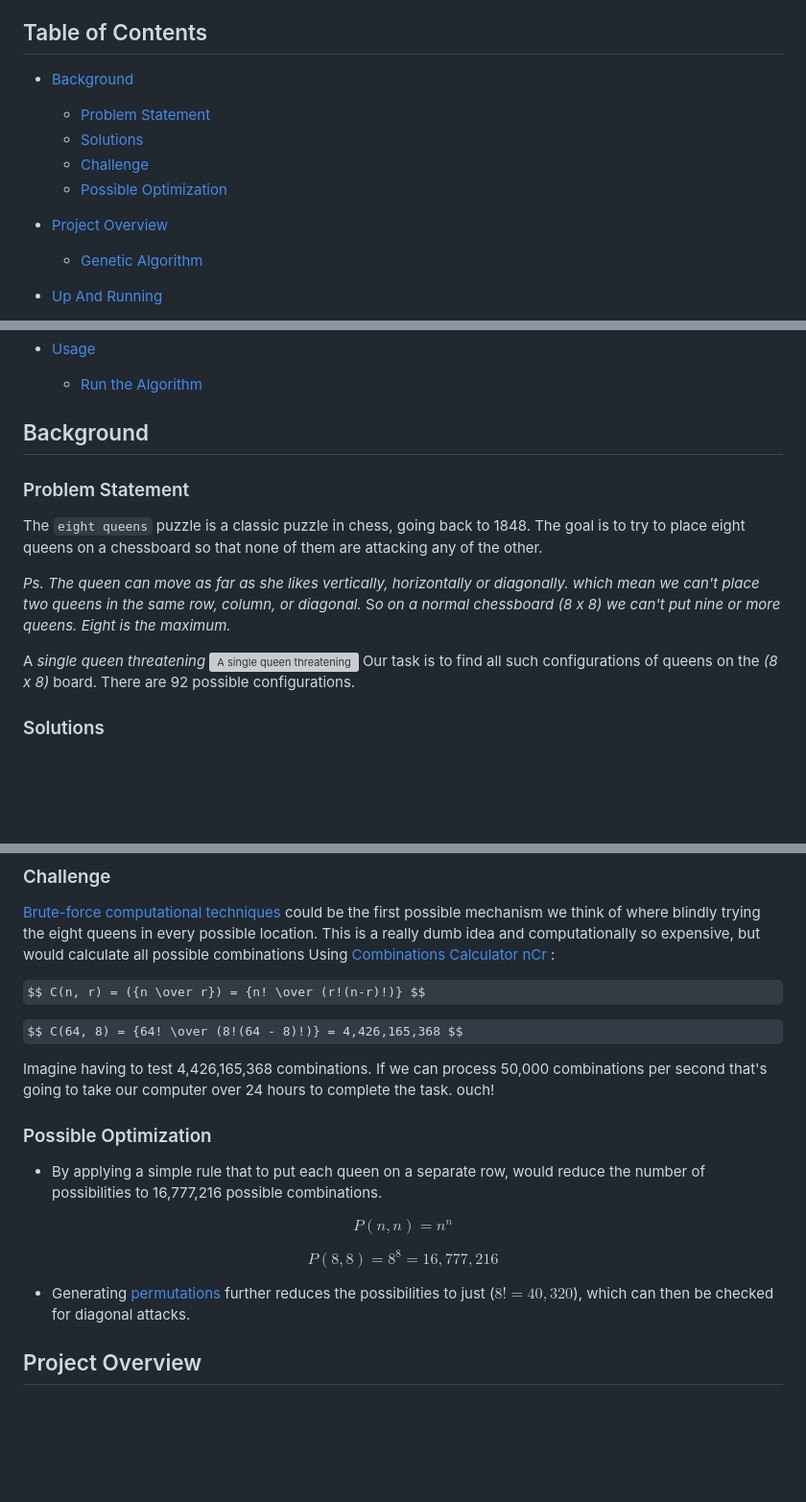
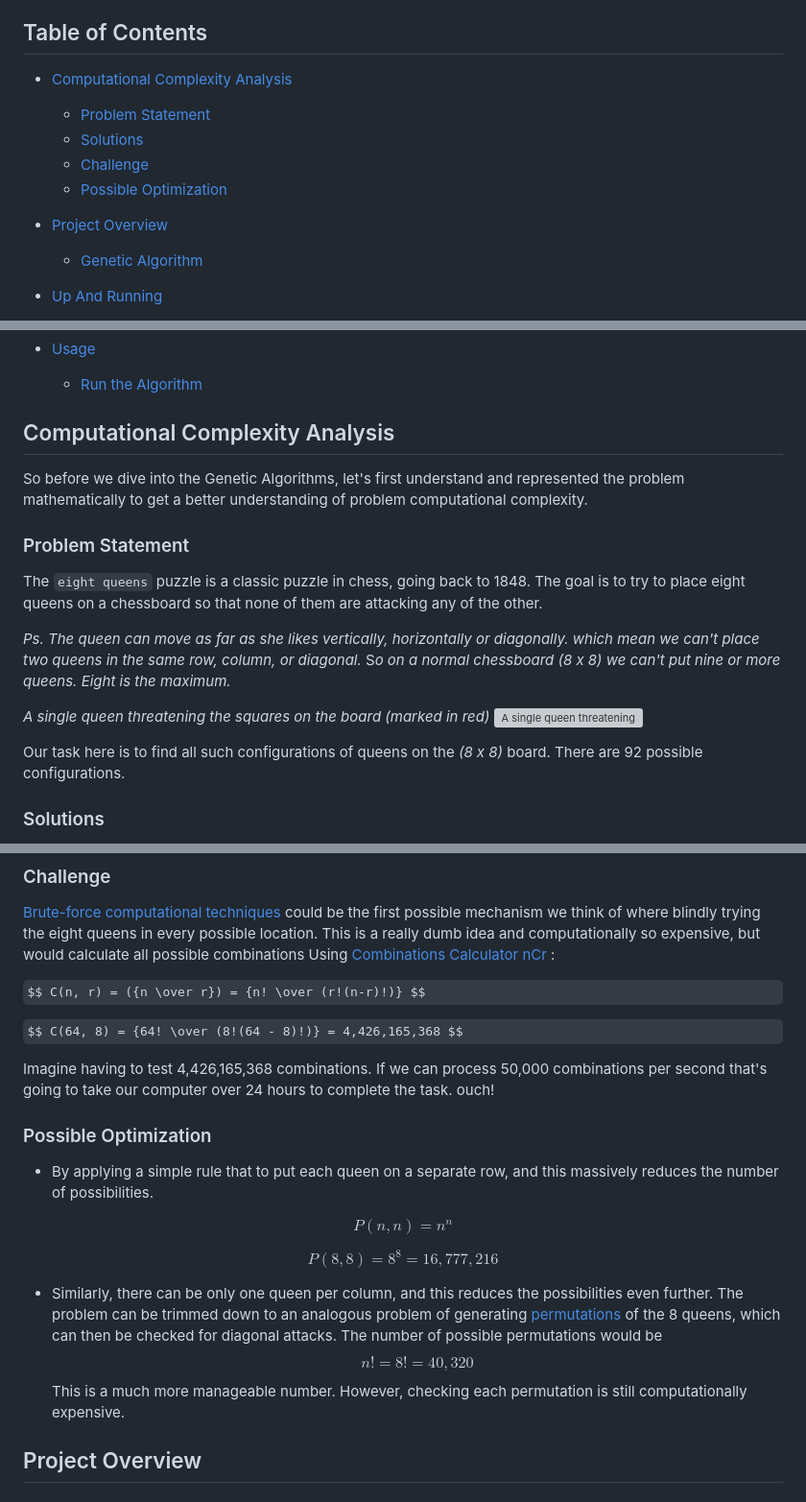
Before and after one commit to NassarX/nqueens-optimization, a Markdown page: README.md, 3 parts joined by grey strips. Shown: that part at 96% size. GitHub-like rendering; some formulas as TeX source; blank space fills up the shorter version; grey boxes are pictures that could not be loaded.

```diff
--- a/README.md
+++ b/README.md
@@ -7,7 +7,7 @@ More information about the puzzle can be found on [Wikipedia](https://en.wikiped
 Or you can watch [this video](https://youtu.be/jPcBU0Z2Hj8) to get a better understanding of the problem.
 
 ## Table of Contents
-- [Background](#background)
+- [Computational Complexity Analysis](#computational-complexity-analysis)
   - [Problem Statement](#problem-statement)
   - [Solutions](#solutions)
   - [Challenge](#challenge)
@@ -31,7 +31,9 @@ Or you can watch [this video](https://youtu.be/jPcBU0Z2Hj8) to get a better unde
   - [Run the Algorithm](#run-the-algorithm)
 
 
-## Background
+## Computational Complexity Analysis
+
+So before we dive into the Genetic Algorithms, let's first understand and represented the problem mathematically to get a better understanding of problem computational complexity.
 
 ### Problem Statement
 
@@ -39,9 +41,11 @@ The `eight queens` puzzle is a classic puzzle in chess, going back to 1848. The
 
 *Ps. The queen can move as far as she likes vertically, horizontally or diagonally. which mean we can't place two queens in the same row, column, or diagonal.* S*o on a normal chessboard (8 x 8) we can't put nine or more queens. Eight is the maximum.*
 
-A *single queen threatening*
+*A single queen threatening the squares on the board (marked in red)*
 ![A *single queen threatening*](assets/queen_threatens.svg)
-Our task is to find all such configurations of queens on the *(8 x 8)* board. There are 92 possible configurations.
+
+
+Our task here is to find all such configurations of queens on the *(8 x 8)* board. There are 92 possible configurations.
 
 ### Solutions
 
@@ -54,7 +58,6 @@ All fundamental solutions are presented below:
 
 [Brute-force computational techniques](https://en.wikipedia.org/wiki/Brute-force_search)  could be the first possible mechanism we think of where blindly trying the eight queens in every possible location. This is a really dumb idea and computationally so expensive, but would calculate all possible combinations Using [Combinations Calculator nCr](https://www.calculatorsoup.com/calculators/discretemathematics/combinations.php) :
 
-
 $$ C(n, r) = ({n \over r}) = {n! \over (r!(n-r)!)} $$
 
 $$ C(64, 8) = {64! \over (8!(64 - 8)!)} = 4,426,165,368 $$
@@ -63,14 +66,16 @@ Imagine having to test 4,426,165,368 combinations. If we can process 50,000 comb
 
 ### Possible Optimization
 
-- By applying a simple rule that to put each queen on a separate row, would reduce the number of possibilities to 16,777,216 possible combinations.
+- By applying a simple rule that to put each queen on a separate row, and this massively reduces the number of possibilities.
 
 $$ P(n,n) = n^n $$
 
 $$ P(8,8) = 8^8 = 16,777,216 $$
 
-- Generating [permutations](https://en.wikipedia.org/wiki/Permutation) further reduces the possibilities to just ($8! = 40,320$), which can then be checked for diagonal attacks.
-
+- Similarly, there can be only one queen per column, and this reduces the possibilities even further. The problem can be trimmed down to an analogous problem of generating [permutations](https://en.wikipedia.org/wiki/Permutation) of the 8 queens, which can then be checked for diagonal attacks.
+The number of possible permutations would be
+$$ n! = 8! = 40,320 $$
+This is a much more manageable number. However, checking each permutation is still computationally expensive.
 
 ## Project Overview
 
```
Also changed, not shown: other parts of README.md (+1 -1 lines).
